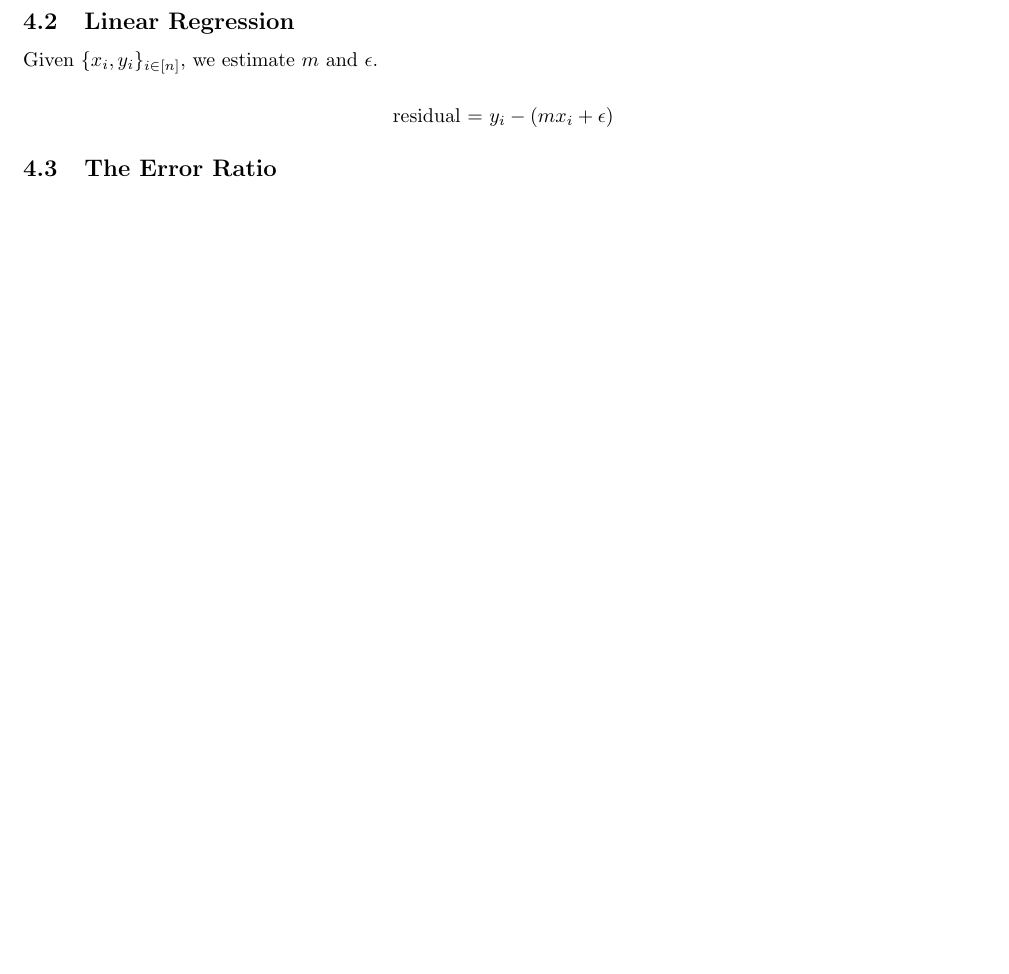
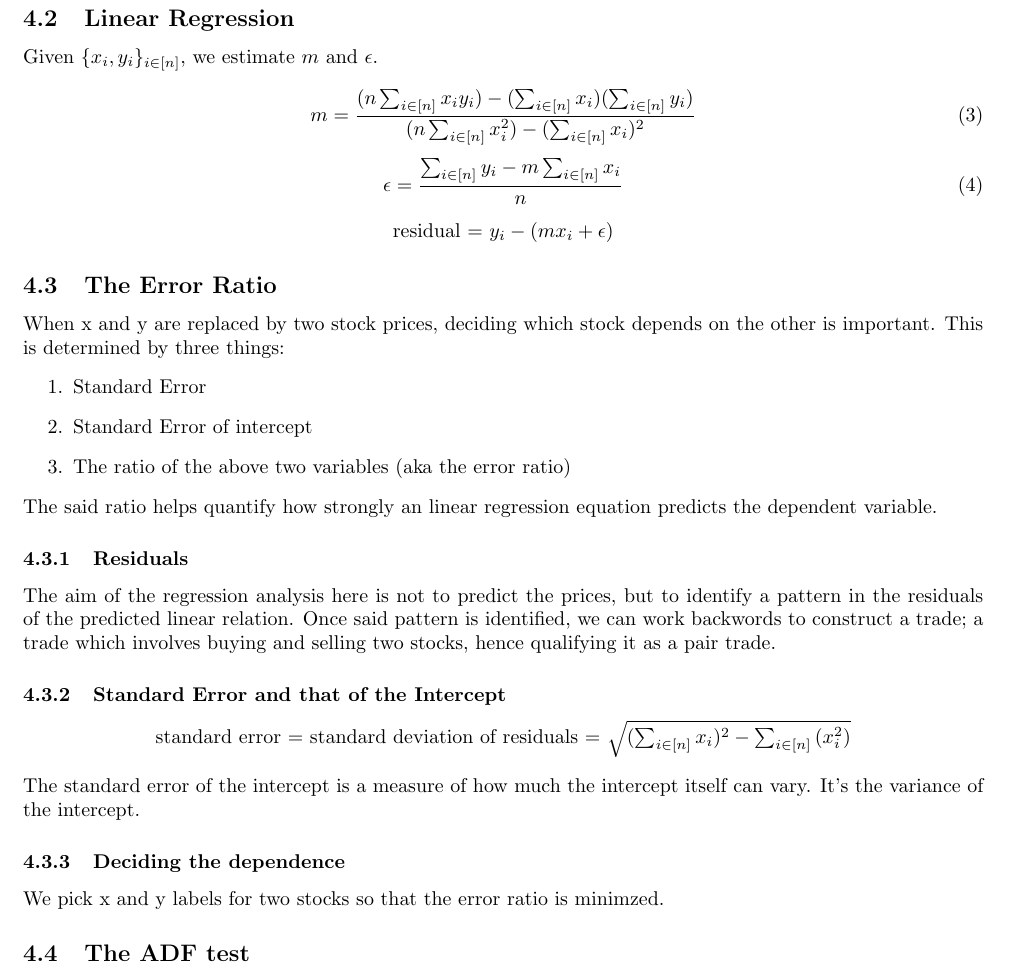
Before and after one commit to hardik-rajpal/notes, a LaTeX document (quant/zerodha/zerodha.tex): part of page 5 of 5 before the commit and part of page 6 of 6 after it, cut so that both start at the same text, the shorter picture padded with empty space. Compiled offline with pdfLaTeX.

Commit message:
pre adf test

```diff
--- a/quant/zerodha/zerodha.tex
+++ b/quant/zerodha/zerodha.tex
@@ -209,9 +209,38 @@ This is also known as \textbf{Relative Value Trading}.
 Straigh line equation: $y = mx + \epsilon$
 \subsection{Linear Regression}
 Given $\{x_i,y_i\}_{i\in[n]}$, we estimate $m$ and $\epsilon$.\\
+\begin{equation}
+    m = \frac{(n\sum_{i\in [n]}{x_iy_i}) - (\sum_{i\in [n]}{x_i})(\sum_{i\in [n]}{y_i})}{(n\sum_{i\in [n]}{x_i^2}) - (\sum_{i \in [n]}{x_i})^2}
+\end{equation}
+\begin{equation}
+    \epsilon = \frac{\sum_{i \in [n]}{y_i} - m\sum_{i\in [n]}{x_i}}{n}
+\end{equation}
 \begin{center}
     residual = $y_i - (mx_i + \epsilon)$
 \end{center}
 \subsection{The Error Ratio}
+When x and y are replaced by two stock prices, deciding which stock depends on the
+other is important. This is determined by three things:
+\begin{enumerate}
+    \item Standard Error
+    \item Standard Error of intercept
+    \item The ratio of the above two variables (aka the error ratio)
+\end{enumerate}
+The said ratio helps quantify how strongly an linear regression equation predicts
+the dependent variable.
+\subsubsection{Residuals}
+The aim of the regression analysis here is not to predict the prices, but to
+identify a pattern in the residuals of the predicted linear relation. Once said
+pattern is identified, we can work backwords to construct a trade; a trade which
+involves buying and selling two stocks, hence qualifying it as a pair trade.
+\subsubsection{Standard Error and that of the Intercept}
+\begin{center}
+    standard error = standard deviation of residuals = $\sqrt{(\sum_{i\in [n]}{x_i})^2 - \sum_{i \in [n]}{(x_i^2)}}$
+\end{center}
+The standard error of the intercept is a measure of how much the intercept itself
+can vary. It's the variance of the intercept.
+\subsubsection{Deciding the dependence}
+We pick x and y labels for two stocks so that the error ratio is minimzed.
+\subsection{The ADF test}
 
 \end{document}
```
Also changed, not shown: quant/zerodha/zerodha.pdf, 5 other files.
